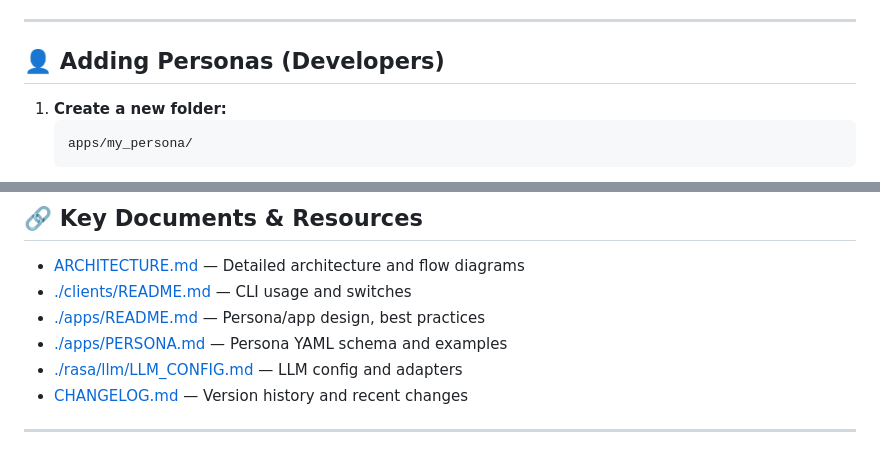
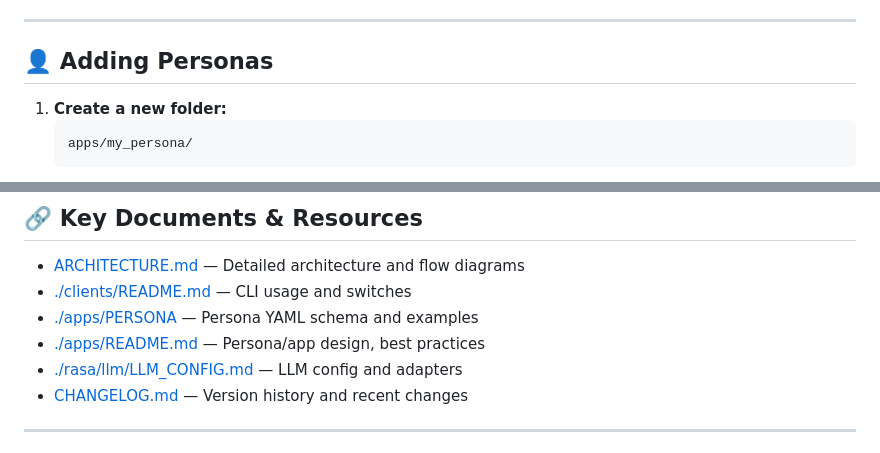
Before and after one commit to vedanta/rasa, a Markdown page: README.md, 2 parts joined by grey strips. Drawn GitHub-style.

````diff
--- a/README.md
+++ b/README.md
@@ -85,7 +85,7 @@ python -m clients.rasa run --persona travel_concierge --input "Suggest a scenic
 
 ---
 
-## 👤 Adding Personas (Developers)
+## 👤 Adding Personas
 
 1. **Create a new folder:**
    ```
@@ -127,8 +127,8 @@ All major endpoints and flows are covered with rich debug output.
 
 - [ARCHITECTURE.md](./ARCHITECTURE.md) — Detailed architecture and flow diagrams
 - [./clients/README.md](./clients/README.md) — CLI usage and switches
+- [./apps/PERSONA](./apps/PERSONA.md) — Persona YAML schema and examples
 - [./apps/README.md](./apps/README.md) — Persona/app design, best practices
-- [./apps/PERSONA.md](./apps/PERSONA.md) — Persona YAML schema and examples
 - [./rasa/llm/LLM_CONFIG.md](./rasa/llm/LLM_CONFIG.md) — LLM config and adapters
 - [CHANGELOG.md](./CHANGELOG.md) — Version history and recent changes
 
````
